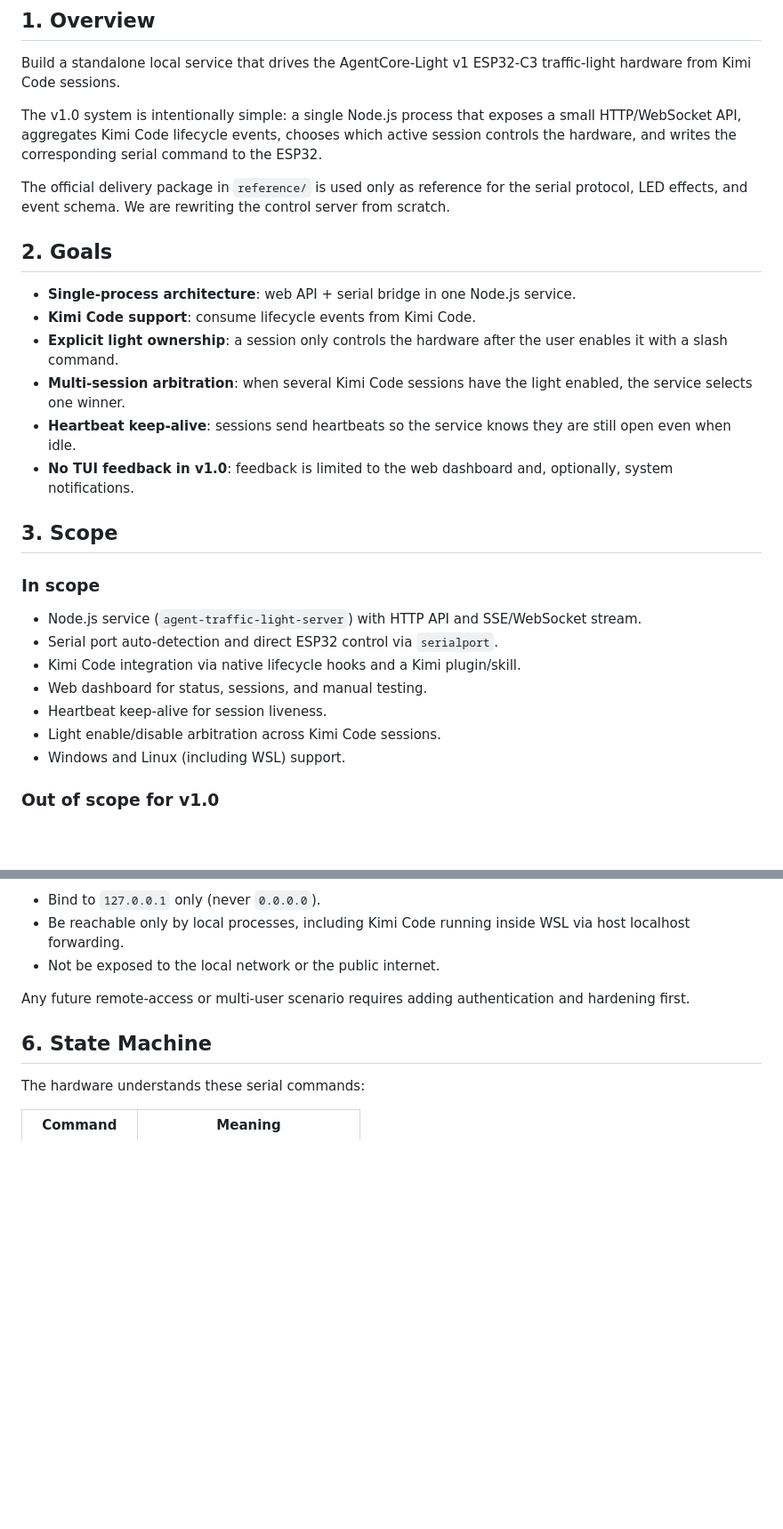
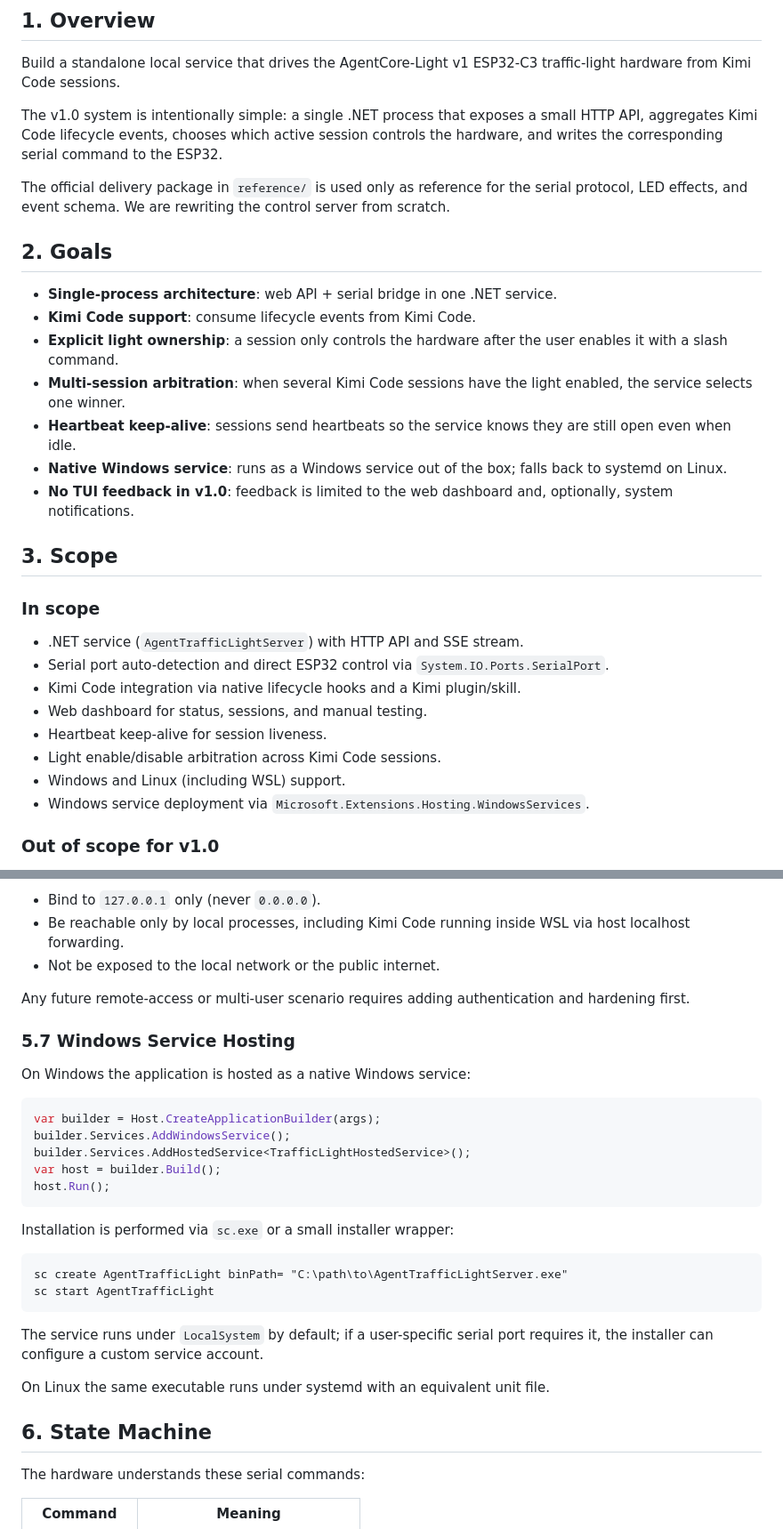
Before and after one commit to longkerdandy/agent-traffic-light, a Markdown page: docs/plan/v1.0-development-plan.md, 2 parts joined by grey strips. Shown at 89% size. Drawn GitHub-style; blank space fills up the shorter version.

````diff
--- a/docs/plan/v1.0-development-plan.md
+++ b/docs/plan/v1.0-development-plan.md
@@ -4,30 +4,32 @@
 
 Build a standalone local service that drives the AgentCore-Light v1 ESP32-C3 traffic-light hardware from Kimi Code sessions.
 
-The v1.0 system is intentionally simple: a single Node.js process that exposes a small HTTP/WebSocket API, aggregates Kimi Code lifecycle events, chooses which active session controls the hardware, and writes the corresponding serial command to the ESP32.
+The v1.0 system is intentionally simple: a single .NET process that exposes a small HTTP API, aggregates Kimi Code lifecycle events, chooses which active session controls the hardware, and writes the corresponding serial command to the ESP32.
 
 The official delivery package in `reference/` is used only as reference for the serial protocol, LED effects, and event schema. We are rewriting the control server from scratch.
 
 ## 2. Goals
 
-- **Single-process architecture**: web API + serial bridge in one Node.js service.
+- **Single-process architecture**: web API + serial bridge in one .NET service.
 - **Kimi Code support**: consume lifecycle events from Kimi Code.
 - **Explicit light ownership**: a session only controls the hardware after the user enables it with a slash command.
 - **Multi-session arbitration**: when several Kimi Code sessions have the light enabled, the service selects one winner.
 - **Heartbeat keep-alive**: sessions send heartbeats so the service knows they are still open even when idle.
+- **Native Windows service**: runs as a Windows service out of the box; falls back to systemd on Linux.
 - **No TUI feedback in v1.0**: feedback is limited to the web dashboard and, optionally, system notifications.
 
 ## 3. Scope
 
 ### In scope
 
-- Node.js service (`agent-traffic-light-server`) with HTTP API and SSE/WebSocket stream.
-- Serial port auto-detection and direct ESP32 control via `serialport`.
+- .NET service (`AgentTrafficLightServer`) with HTTP API and SSE stream.
+- Serial port auto-detection and direct ESP32 control via `System.IO.Ports.SerialPort`.
 - Kimi Code integration via native lifecycle hooks and a Kimi plugin/skill.
 - Web dashboard for status, sessions, and manual testing.
 - Heartbeat keep-alive for session liveness.
 - Light enable/disable arbitration across Kimi Code sessions.
 - Windows and Linux (including WSL) support.
+- Windows service deployment via `Microsoft.Extensions.Hosting.WindowsServices`.
 
 ### Out of scope for v1.0
 
@@ -154,6 +158,29 @@ v1.0 intentionally implements **no authentication, authorization, or input valid
 
 Any future remote-access or multi-user scenario requires adding authentication and hardening first.
 
+### 5.7 Windows Service Hosting
+
+On Windows the application is hosted as a native Windows service:
+
+```csharp
+var builder = Host.CreateApplicationBuilder(args);
+builder.Services.AddWindowsService();
+builder.Services.AddHostedService<TrafficLightHostedService>();
+var host = builder.Build();
+host.Run();
+```
+
+Installation is performed via `sc.exe` or a small installer wrapper:
+
+```cmd
+sc create AgentTrafficLight binPath= "C:\path\to\AgentTrafficLightServer.exe"
+sc start AgentTrafficLight
+```
+
+The service runs under `LocalSystem` by default; if a user-specific serial port requires it, the installer can configure a custom service account.
+
+On Linux the same executable runs under systemd with an equivalent unit file.
+
 ## 6. State Machine
 
 The hardware understands these serial commands:
````
Also changed, not shown: other parts of docs/plan/v1.0-development-plan.md (+27 -20 lines).
